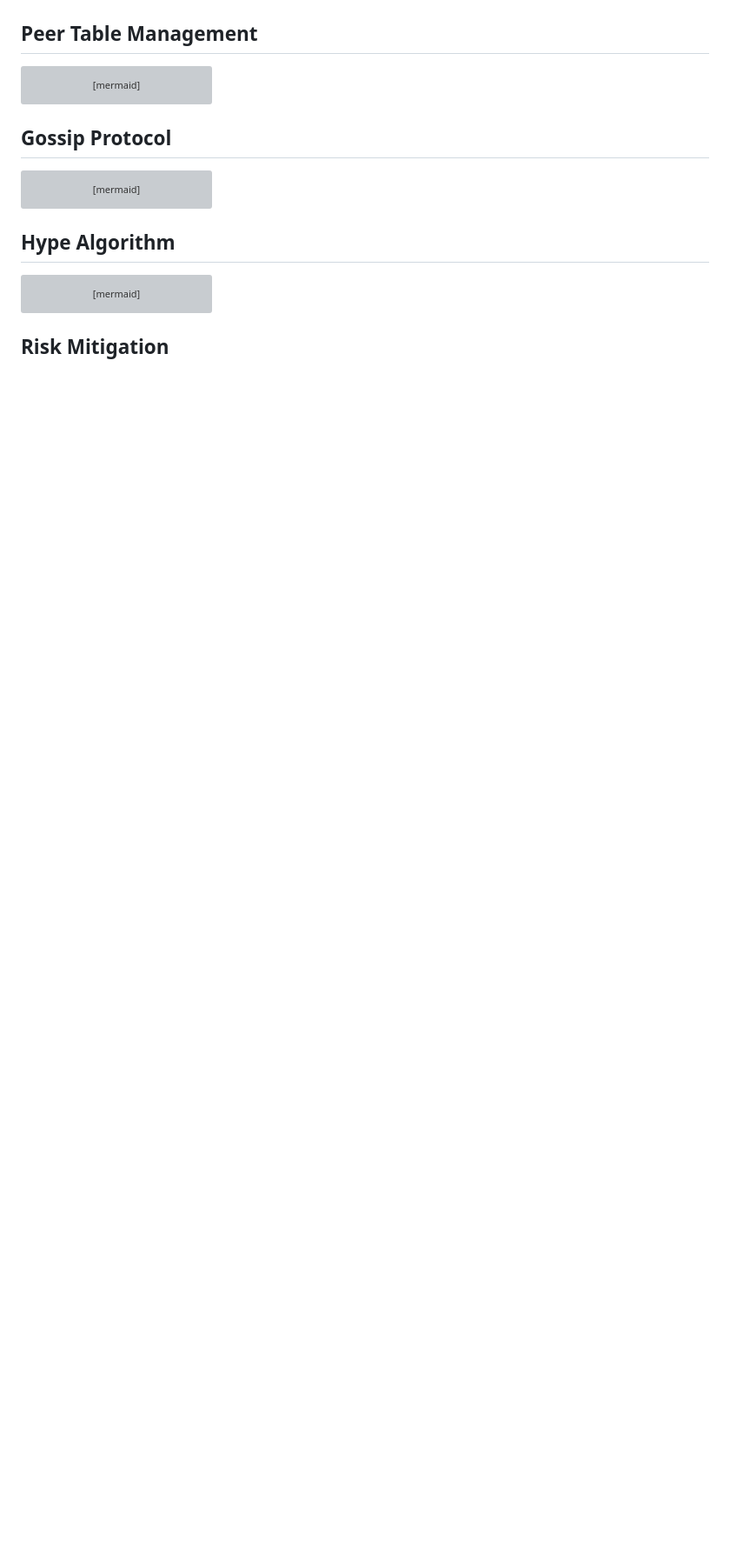
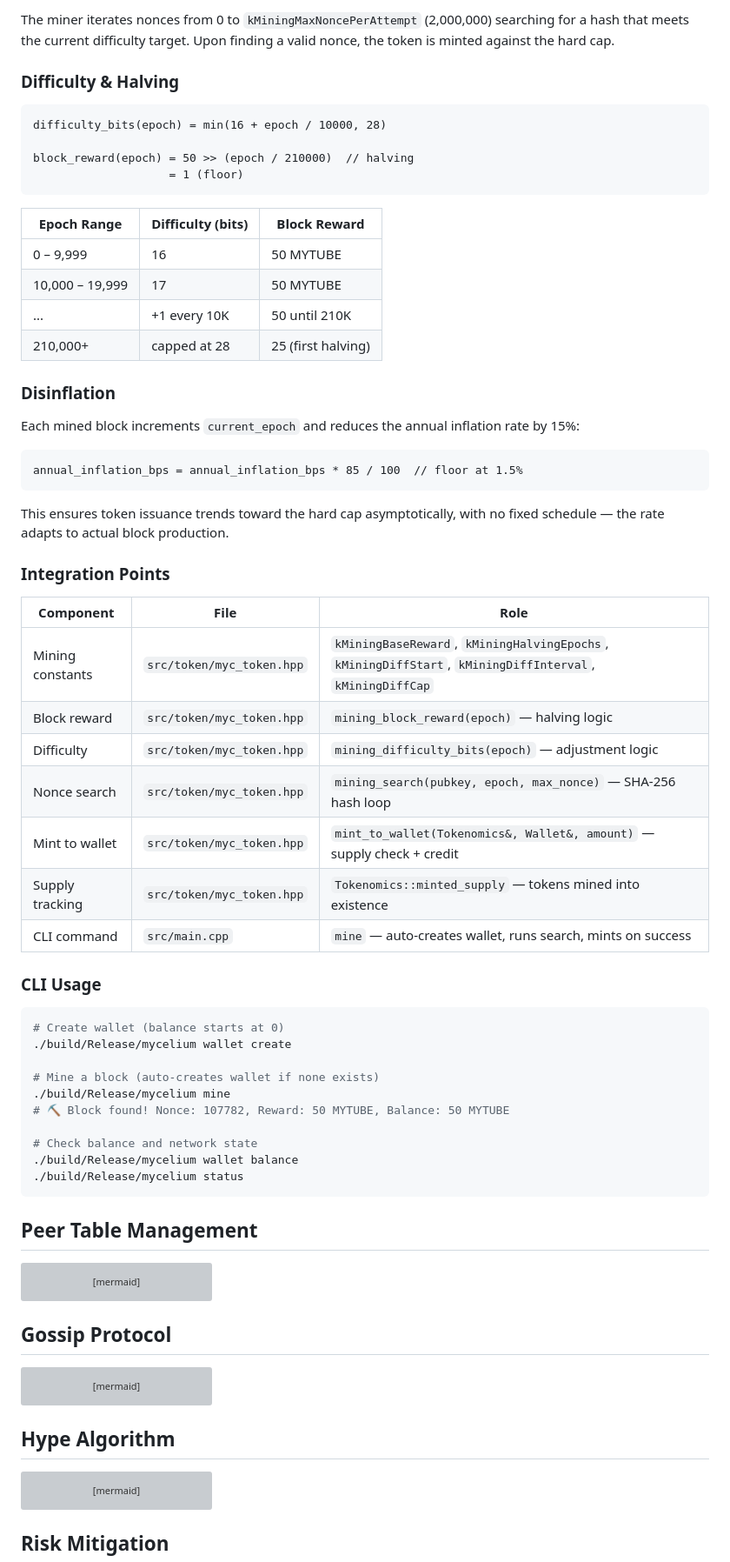
Before and after one commit to retiredroca/Mycelium, a Markdown page: docs/architecture.md, the part around one of its changes. Shown at 87% size. Drawn GitHub-style; blank space fills up the shorter version; grey boxes are pictures that could not be loaded.

````diff
--- a/docs/architecture.md
+++ b/docs/architecture.md
@@ -190,3 +217,55 @@ flowchart LR
+The miner iterates nonces from 0 to `kMiningMaxNoncePerAttempt` (2,000,000) searching for a hash that meets the current difficulty target. Upon finding a valid nonce, the token is minted against the hard cap.
+
+### Difficulty & Halving
+
+```
+difficulty_bits(epoch) = min(16 + epoch / 10000, 28)
+
+block_reward(epoch) = 50 >> (epoch / 210000)  // halving
+                    = 1 (floor)
+```
+
+| Epoch Range | Difficulty (bits) | Block Reward |
+|-------------|-------------------|-------------|
+| 0 – 9,999   | 16                | 50 MYTUBE   |
+| 10,000 – 19,999 | 17            | 50 MYTUBE   |
+| ...         | +1 every 10K      | 50 until 210K |
+| 210,000+    | capped at 28      | 25 (first halving) |
+
+### Disinflation
+
+Each mined block increments `current_epoch` and reduces the annual inflation rate by 15%:
+```
+annual_inflation_bps = annual_inflation_bps * 85 / 100  // floor at 1.5%
+```
+
+This ensures token issuance trends toward the hard cap asymptotically, with no fixed schedule — the rate adapts to actual block production.
+
+### Integration Points
+
+| Component | File | Role |
+|-----------|------|------|
+| Mining constants | `src/token/myc_token.hpp` | `kMiningBaseReward`, `kMiningHalvingEpochs`, `kMiningDiffStart`, `kMiningDiffInterval`, `kMiningDiffCap` |
+| Block reward | `src/token/myc_token.hpp` | `mining_block_reward(epoch)` — halving logic |
+| Difficulty | `src/token/myc_token.hpp` | `mining_difficulty_bits(epoch)` — adjustment logic |
+| Nonce search | `src/token/myc_token.hpp` | `mining_search(pubkey, epoch, max_nonce)` — SHA-256 hash loop |
+| Mint to wallet | `src/token/myc_token.hpp` | `mint_to_wallet(Tokenomics&, Wallet&, amount)` — supply check + credit |
+| Supply tracking | `src/token/myc_token.hpp` | `Tokenomics::minted_supply` — tokens mined into existence |
+| CLI command | `src/main.cpp` | `mine` — auto-creates wallet, runs search, mints on success |
+
+### CLI Usage
+
+```bash
+# Create wallet (balance starts at 0)
+./build/Release/mycelium wallet create
+
+# Mine a block (auto-creates wallet if none exists)
+./build/Release/mycelium mine
+# ⛏ Block found! Nonce: 107782, Reward: 50 MYTUBE, Balance: 50 MYTUBE
+
+# Check balance and network state
+./build/Release/mycelium wallet balance
+./build/Release/mycelium status
 ```
 
 ## Peer Table Management
````
Also changed, not shown: other parts of docs/architecture.md (+37 -8 lines), CONTRIBUTING.md (+1 -0 lines), README.md (+27 -1 lines).
